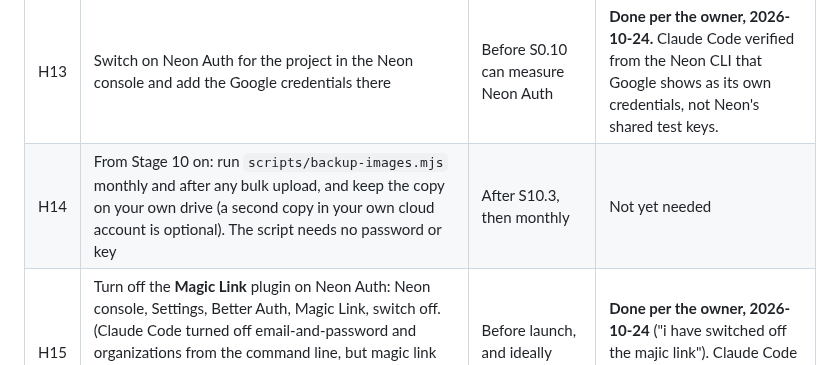
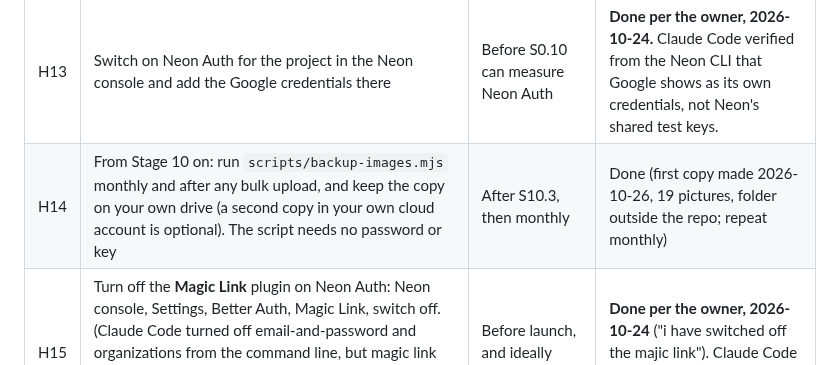
Before and after one commit to DivineGima/scollarly, a Markdown page: tracker/tracker_1.md, the part around the change. Drawn GitHub-style.

Commit message:
docs: tracker, H14 first image copy done
Co-Authored-By: Claude Sonnet 5.5 <noreply@anthropic.com>

```diff
--- a/tracker/tracker_1.md
+++ b/tracker/tracker_1.md
@@ -910,7 +910,7 @@ Recorded only when the owner says so. Source: PRD section 12.2 and essentials St
 | H11 | Owner sign-off on the pre-launch checklist | S11.6 | Open |
 | H12 | Read Neon's plans page for Object Storage and confirm the free-plan request and transfer limits (the pages read state 5 GB per project but no request or transfer limit). No card is needed. R2 is dropped (D16) | Before S0.10 measures images | **Carried to Stage 3 (image upload, S3.3) and before launch; does not block Stage 1** (owner, 2026-10-24). Open **Owner 2026-10-25 (sent a screenshot of neon.com/pricing, Free plan): Object Storage is 5 GB.** The page shows no request or transfer limit, so none is recorded; the 3.5 GB image budget (F16) stays inside the 5 GB. |
 | H13 | Switch on Neon Auth for the project in the Neon console and add the Google credentials there | Before S0.10 can measure Neon Auth | **Done per the owner, 2026-10-24.** Claude Code verified from the Neon CLI that Google shows as its own credentials, not Neon's shared test keys. |
-| H14 | From Stage 10 on: run `scripts/backup-images.mjs` monthly and after any bulk upload, and keep the copy on your own drive (a second copy in your own cloud account is optional). The script needs no password or key | After S10.3, then monthly | Not yet needed |
+| H14 | From Stage 10 on: run `scripts/backup-images.mjs` monthly and after any bulk upload, and keep the copy on your own drive (a second copy in your own cloud account is optional). The script needs no password or key | After S10.3, then monthly | Done (first copy made 2026-10-26, 19 pictures, folder outside the repo; repeat monthly) |
 | H15 | Turn off the **Magic Link** plugin on Neon Auth: Neon console, Settings, Better Auth, Magic Link, switch off. (Claude Code turned off email-and-password and organizations from the command line, but magic link has no command.) Until then anyone can create an account with an email link, which bypasses "Google sign-in only" | Before launch, and ideally before S0.10 | **Done per the owner, 2026-10-24** ("i have switched off the majic link"). Claude Code cannot check this from the command line |
 | H16 | Add the redirect URI `https://ep-bitter-bar-b97sb88f.neonauth.c-7.eu-central-1.aws.neon.tech/neondb/auth/callback/google` to the Google OAuth client if it is not there | Before the first real Google sign-in | **Done: the owner confirmed on 2026-10-24 that the redirect address is checked and works.** |
 
```
